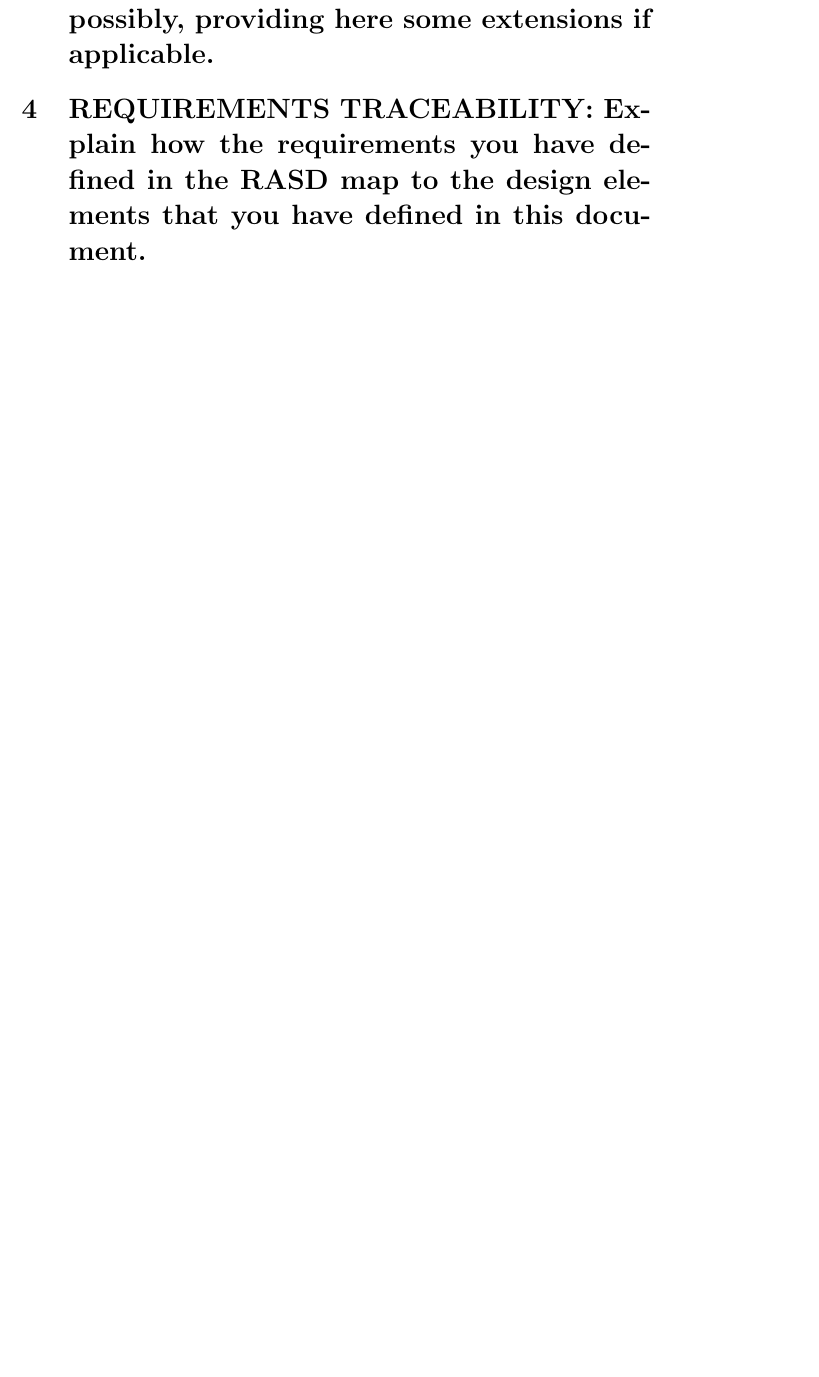
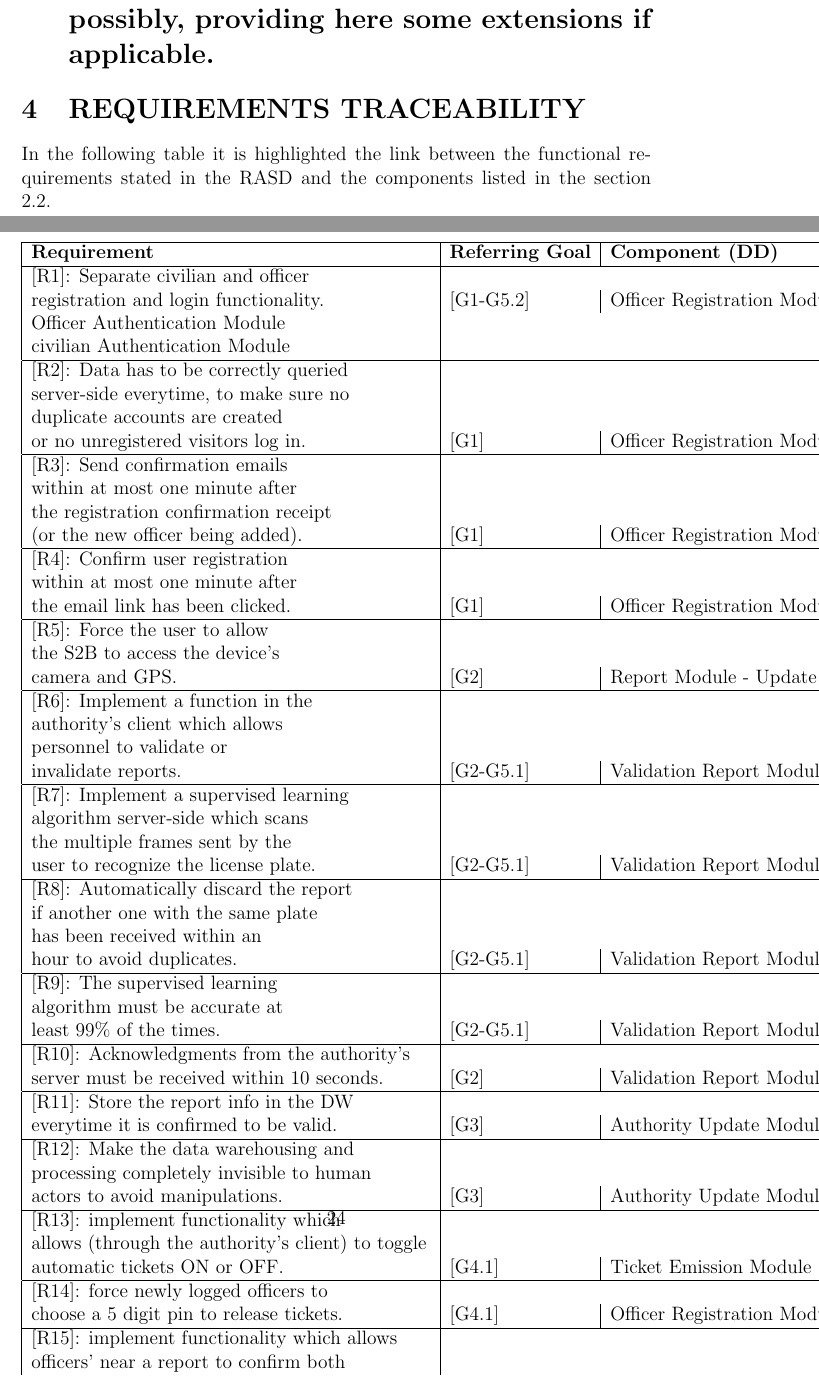
Before and after one commit to marcuz1996/Software-Engineering-Project, a LaTeX document (DD/DD.tex): part of page 23 of 24 before the commit and two parts of pages 23 and 24 of 25 after it, the two joined at a grey line, cut so that both start at the same text, the shorter picture padded with empty space. Compiled offline with pdfLaTeX.

Commit message:
Requirements traceability

```diff
--- a/DD/DD.tex
+++ b/DD/DD.tex
@@ -243,7 +243,39 @@ We will use MySQL as the DBMS, which will be manipulated directly from the softw
 \subsection{Selected architectural styles and patterns: Please explain which styles/patterns you used, why, and how}
 \subsection{Other design decisions}
 \section{USER INTERFACE DESIGN: Provide an overview on how the user interface(s) of your system will look like; if you have included this part in the RASD, you can simply refer to what you have already done, possibly, providing here some extensions if applicable.}
-\section{REQUIREMENTS TRACEABILITY: Explain how the requirements you have defined in the RASD map to the design elements that you have defined in this document.}
+\section{REQUIREMENTS TRACEABILITY}
+In the following table it is highlighted the link between the functional requirements stated in the RASD and the components listed in the section 2.2.
+\begin{center}
+\begin{tabular}{| l | l | l |}
+	\hline
+	\textbf{Requirement} & \textbf{Referring Goal} & \textbf{Component (DD)} \\ \hline
+		[R1]: Separate civilian and officer \\ registration and login functionality. & [G1-G5.2] & Officer Registration Module \\ Officer Authentication Module \\ civilian Authentication Module \\ \hline
+		[R2]: Data has to be correctly queried\\ server-side everytime, to make sure no\\ duplicate accounts are created \\ or no unregistered visitors log in. & [G1] & Officer Registration Module - Officer Authentication Module - civilian Authentication Module \\ \hline
+		[R3]: Send confirmation emails \\within at most one minute after \\the registration confirmation receipt \\(or the new officer being added). & [G1] & Officer Registration Module - civilian Authentication Module\\ \hline
+		[R4]: Confirm user registration \\within at most one minute after \\the email link has been clicked. & [G1] & Officer Registration Module - civilian Authentication Module \\ \hline
+		[R5]: Force the user to allow \\the S2B to access the device's \\camera and GPS. & [G2] & Report Module - Update Module \\ \hline
+		[R6]: Implement a function in the \\authority's client which allows \\personnel to validate or \\invalidate reports. & [G2-G5.1] & Validation Report Module \\ \hline
+		[R7]: Implement a supervised learning \\algorithm server-side which scans\\ the multiple frames sent by the\\ user to recognize the license plate. & [G2-G5.1] & Validation Report Module \\ \hline
+		[R8]: Automatically discard the report\\ if another one with the same plate \\has been received within an\\ hour to avoid duplicates. & [G2-G5.1] & Validation Report Module \\ \hline
+		[R9]: The supervised learning \\algorithm must be accurate at\\ least 99\% of the times. & [G2-G5.1] & Validation Report Module \\ \hline
+		[R10]: Acknowledgments from the authority's\\ server must be received within 10 seconds. & [G2] & Validation Report Module \\ \hline
+		[R11]: Store the report info in the DW \\everytime it is confirmed to be valid. & [G3] & Authority Update Module \\ \hline
+		[R12]: Make the data warehousing and \\processing completely invisible to human\\ actors to avoid manipulations. & [G3] & Authority Update Module \\ \hline
+		[R13]: implement functionality which \\allows (through the authority's client) to toggle\\ automatic tickets ON or OFF. & [G4.1] & Ticket Emission Module \\ \hline
+		[R14]: force newly logged officers to\\ choose a 5 digit pin to release tickets. & [G4.1] & Officer Registration Module \\ \hline
+		[R15]: implement functionality which allows\\ officers' near a report to confirm both\\ the report itself and the ticket\\ emission through the pin. & [G4.1] & Check Report Module - Ticket Emission Module \\ \hline
+		[R16]: implement functionality which \\uses report data and the officer's \\signature to compile a ticket and\\ send it to the VLA via email. & [G4.1] & Check Report Module - Ticket Emission Module \\ \hline
+		[R17]: update every actor's map with\\ the HFVZs every 30 seconds. & [G4.2] & Update Module - Authority Update Module \\ \hline
+		[R18]: update only the authorities' \\and officers' maps with the new reports \\and repeat offenders lists \\in real time. & [G4.2-G6] & Update Module - Authority Update Module \\ \hline
+		[R19]: show repetead offenders in \\real time in the authorities' GUI. & [G4.2] & Authority Update Module \\ \hline
+		[R20]: Make sure officers can only be\\ added through the Authority's client. & [G5.2] & Officer Registration Module \\ \hline
+		[R21]: Officers can only log into \\the app through a combination of \\Badge ID and a password received\\ via email by the Authority. & [G5.2-G5.3] & Officer Registration Module - Officer Authentication Module \\ \hline
+		[R22]: Officers can only allow automated\\ ticket emission by entering their secret pin. & [G5.3] & Check Report Module - Ticket Emission Module \\ \hline
+		[R23]: Officers are automatically required \\to login every 6 hours and their access data \\can't be autofilled. & [G5.3] & Officer Authentication Module \\ \hline
+		[R24]: A ban request can be issued \\through the Authority's client \\after receiving an invalid report. & [G5.4] & Validation Report Module \\ \hline
+		[R25]: The S2B must comply with GDPR rules. & [G6] & Data Manager Module \\ \hline
+\end{tabular}
+\end{center}
 \section{IMPLEMENTATION, INTEGRATION AND TEST PLAN: Identify here the order in which you plan to implement the subcomponents of your system and the order in which you plan to integrate such subcomponents and test the integration.}
 \section{EFFORT SPENT}
 \begin{itemize}
```
Also changed, not shown: DD/DD.pdf, 5 other files.
